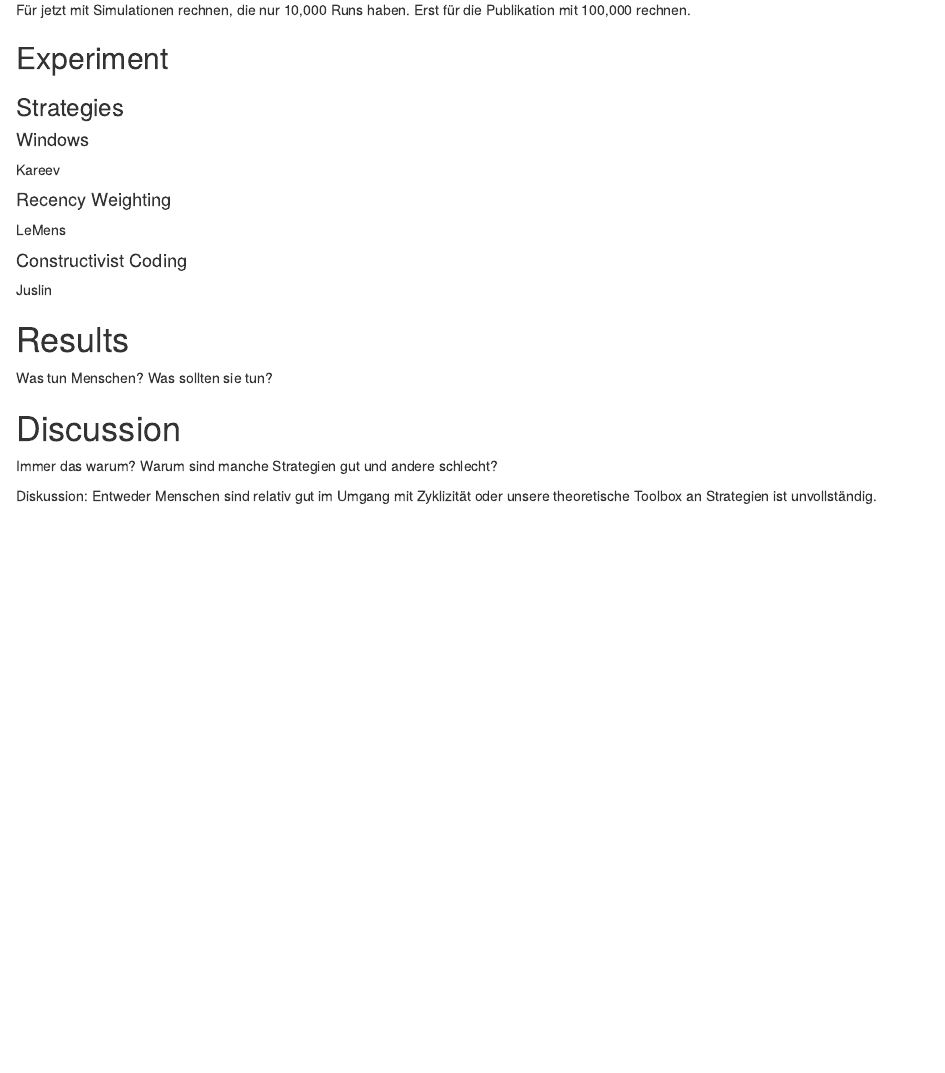
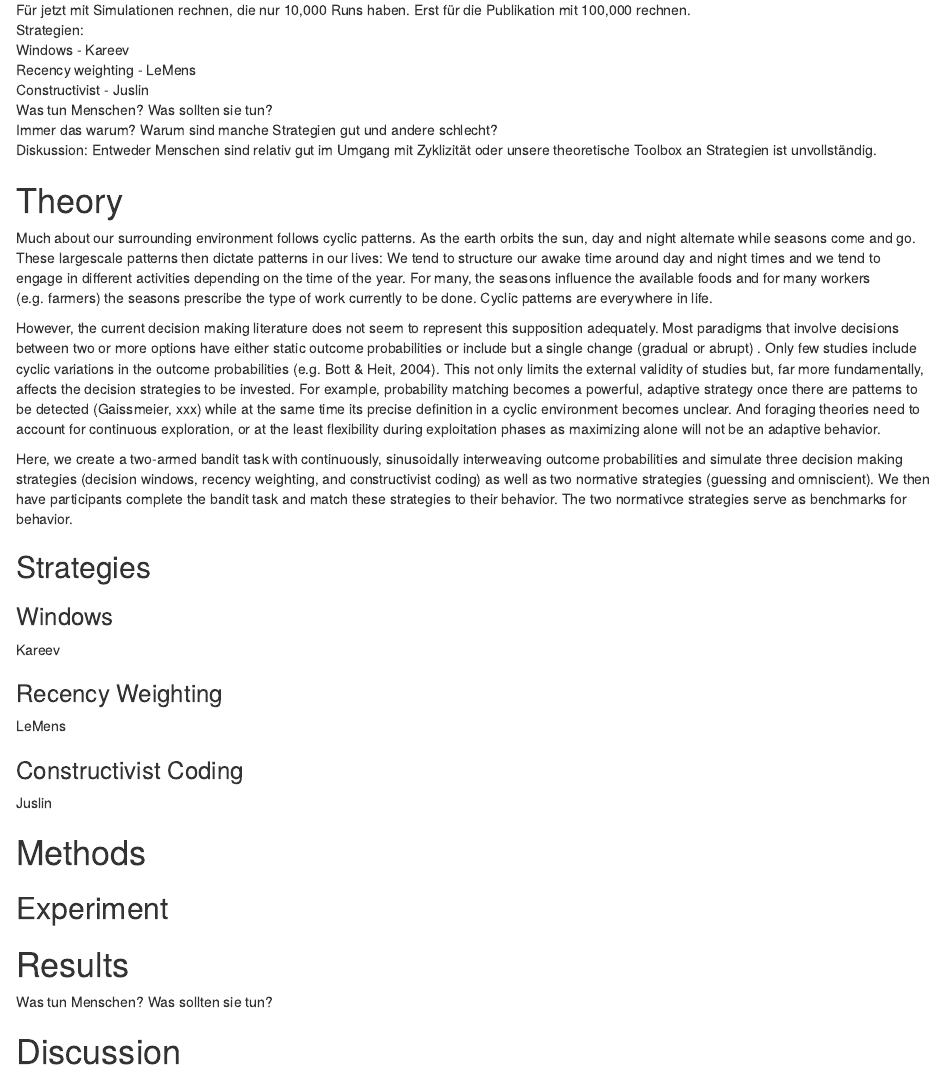
Before and after one commit to chrisharrisUU/Fully-dynamic-environments, an R Markdown document (RMarkdown/RestlessBanditsReport.Rmd): the page in a window 1100 px wide, from 360 px down before the commit and from 230 px down after it, so that both start at the same text. Rendered offline with R 4.5, knitr and Pandoc, with nearby package versions.

Commit message:
Minor improvements on intro

````diff
--- a/RMarkdown/RestlessBanditsReport.Rmd
+++ b/RMarkdown/RestlessBanditsReport.Rmd
@@ -3,6 +3,7 @@ title: "Restless Bandits"
 author: "Chris Harris, Dr. Florian Kutzner"
 date: "Last edited: `r format(Sys.time(), '%d %B, %Y')`"
 output: html_document
+indent: true
 ---
 
 ```{r setup, include=FALSE}
@@ -48,34 +50,41 @@ Journal: Memory & Cognition
+Für jetzt mit Simulationen rechnen, die nur 10,000 Runs haben. Erst für die Publikation mit 100,000 rechnen.
+Strategien:
+Windows - Kareev
+Recency weighting - LeMens
+Constructivist - Juslin
+Was tun Menschen? Was sollten sie tun?
+Immer das warum? Warum sind manche Strategien gut und andere schlecht?
+Diskussion: Entweder Menschen sind relativ gut im Umgang mit Zyklizität oder unsere theoretische Toolbox an Strategien ist unvollständig.
 
 # Theory
+Much about our surrounding environment follows cyclic patterns. As the earth orbits the sun, day and night alternate while seasons come and go. These largescale patterns then dictate patterns in our lives: We tend to structure our awake time around day and night times and we tend to engage in different activities depending on the time of the year. For many, the seasons influence the available foods and for many workers (e.g. farmers) the seasons prescribe the type of work currently to be done. Cyclic patterns are everywhere in life.
 
-Narrative: Wir untersuchen Zyklizität, Leben ist häufig zyklisch, wurde bisher nicht untersucht sondern immer nur stationär oder mit Trends.
+However, the current decision making literature does not seem to represent this supposition adequately. Most paradigms that involve decisions between two or more options have either static outcome probabilities or include but a single change (gradual or abrupt) <citations>. Only few studies include cyclic variations in the outcome probabilities (e.g. Bott & Heit, 2004). This not only limits the external validity of studies but, far more fundamentally, affects the decision strategies to be invested. For example, probability matching becomes a powerful, adaptive strategy once there are patterns to be detected (Gaissmeier, xxx) while at the same time its precise definition in a cyclic environment becomes unclear. And foraging theories need to account for continuous exploration, or at the least flexibility during exploitation phases as maximizing alone will not be an adaptive behavior.
+
+Here, we create a two-armed bandit task with continuously, sinusoidally interweaving outcome probabilities and simulate three decision making strategies (decision windows, recency weighting, and constructivist coding) as well as two normative strategies (guessing and omniscient). We then have participants complete the bandit task and match these strategies to their behavior. The two normativce strategies serve as benchmarks for behavior.
+
+## Strategies
+
+### Windows
+
+Kareev
+
+### Recency Weighting
+
+LeMens
+
+### Constructivist Coding
+
+Juslin
 
 # Methods
 
-Für jetzt mit Simulationen rechnen, die nur 10,000 Runs haben. Erst für die Publikation mit 100,000 rechnen.
 
 ## Experiment
 
-### Strategies
-
-#### Windows
-
-Kareev
-
-#### Recency Weighting
-
-LeMens
-
-#### Constructivist Coding
-
-Juslin
 
 # Results
 
 Was tun Menschen? Was sollten sie tun?
 
 # Discussion
-
-Immer das warum? Warum sind manche Strategien gut und andere schlecht?
-
-Diskussion: Entweder Menschen sind relativ gut im Umgang mit Zyklizität oder unsere theoretische Toolbox an Strategien ist unvollständig.
````
Also changed, not shown: RMarkdown/RestlessBanditsReport.Rmd (1 more changed lines).
